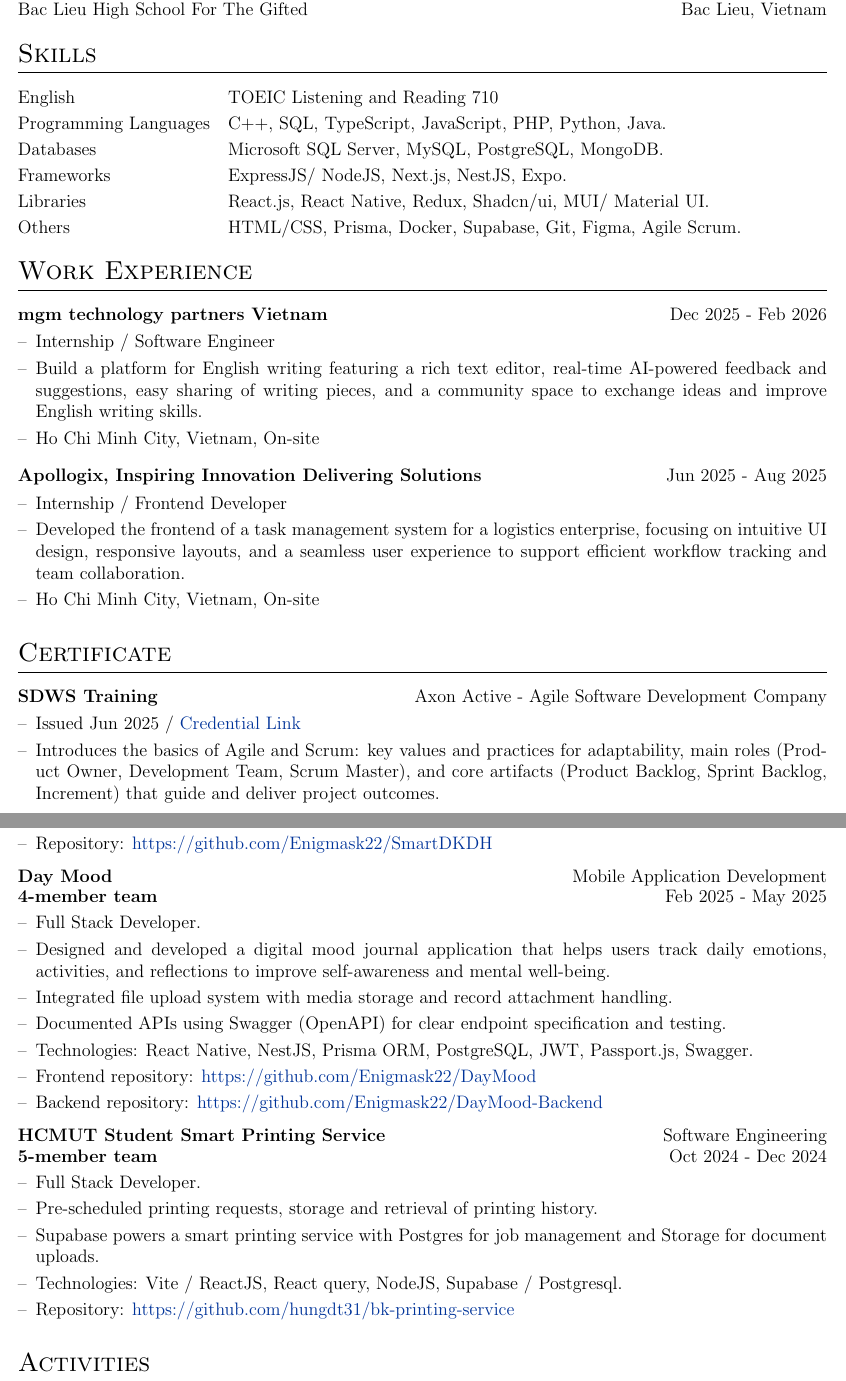
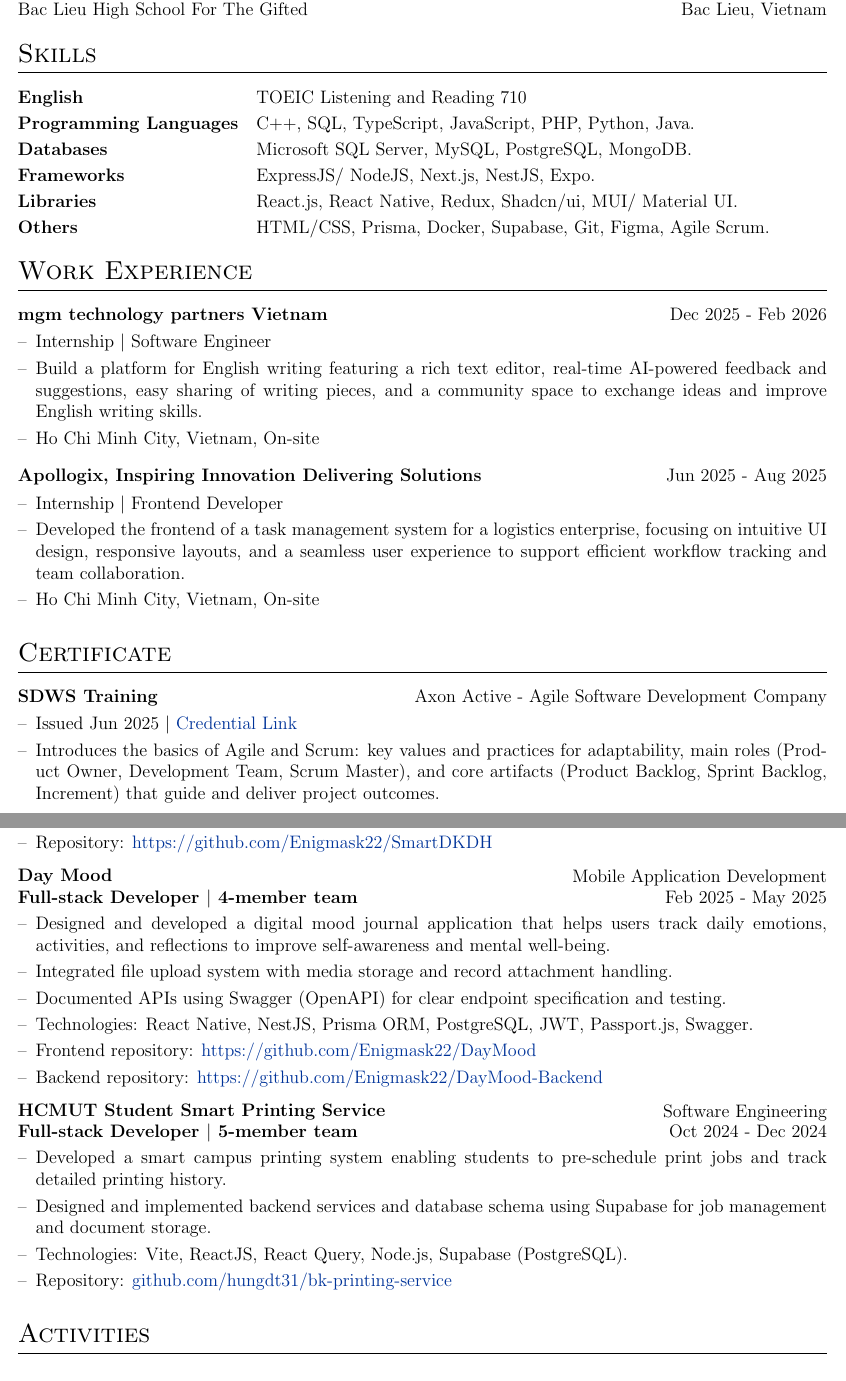
Before and after one commit to hungdt31/autoCV, a LaTeX CV (cv.tex): two parts of pages 1 and 2 of 2, joined at a grey line, cut so that both start at the same text. Compiled offline with pdfLaTeX.

Commit message:
Enhance CV formatting by bolding skill categories and improving job title presentation for clarity. Update project descriptions to better reflect roles and contributions in team settings.

```diff
--- a/cv.tex
+++ b/cv.tex
@@ -169,12 +169,12 @@
 %----------------------------------------------------------------------------------------
 \section{Skills}
 \begin{tabularx}{\linewidth}{@{}l X@{}}
-English &  \normalsize{TOEIC Listening and Reading 710} \vspace{0.1cm} \\
-Programming Languages  &  \normalsize{C++, SQL, TypeScript, JavaScript, PHP, Python, Java.} \vspace{0.1cm} \\
-Databases  &  \normalsize{Microsoft SQL Server, MySQL, PostgreSQL, MongoDB.} \vspace{0.1cm} \\
-Frameworks &  \normalsize{ExpressJS/ NodeJS, Next.js, NestJS, Expo.} \vspace{0.1cm} \\
-Libraries &  \normalsize{React.js, React Native, Redux, Shadcn/ui, MUI/ Material UI.} \vspace{0.1cm} \\
-Others &  \normalsize{HTML/CSS, Prisma, Docker, Supabase, Git, Figma, Agile Scrum.}\\
+\textbf{English} &  \normalsize{TOEIC Listening and Reading 710} \vspace{0.1cm} \\
+\textbf{Programming Languages}  &  \normalsize{C++, SQL, TypeScript, JavaScript, PHP, Python, Java.} \vspace{0.1cm} \\
+\textbf{Databases}  &  \normalsize{Microsoft SQL Server, MySQL, PostgreSQL, MongoDB.} \vspace{0.1cm} \\
+\textbf{Frameworks} &  \normalsize{ExpressJS/ NodeJS, Next.js, NestJS, Expo.} \vspace{0.1cm} \\
+\textbf{Libraries} &  \normalsize{React.js, React Native, Redux, Shadcn/ui, MUI/ Material UI.} \vspace{0.1cm} \\
+\textbf{Others} &  \normalsize{HTML/CSS, Prisma, Docker, Supabase, Git, Figma, Agile Scrum.}\\
 \end{tabularx}
 
 %Experience
@@ -186,13 +186,13 @@
 
 
 \begin{joblong}{mgm technology partners Vietnam}{Dec 2025 - Feb 2026}
-\item Internship / Software Engineer
+\item Internship $|$ Software Engineer
 \item Build a platform for English writing featuring a rich text editor, real-time AI-powered feedback and suggestions, easy sharing of writing pieces, and a community space to exchange ideas and improve English writing skills.
 \item Ho Chi Minh City, Vietnam, On-site
 \end{joblong}
 
 \begin{joblong}{Apollogix, Inspiring Innovation Delivering Solutions}{Jun 2025 - Aug 2025}
-\item Internship / Frontend Developer
+\item Internship $|$ Frontend Developer
 \item Developed the frontend of a task management system for a logistics enterprise, focusing on intuitive UI design, responsive layouts, and a seamless user experience to support efficient workflow tracking and team collaboration.
 \item Ho Chi Minh City, Vietnam, On-site
 \end{joblong}
@@ -208,7 +208,7 @@
 %----------------------------------------------------------------------------------------
 \section{Certificate}
 \begin{joblong}{SDWS Training}{Axon Active - Agile Software Development Company}
-\item Issued Jun 2025 / \href{https://verified.sertifier.com/en/verify/35754468941115/}{Credential Link}
+\item Issued Jun 2025 $|$ \href{https://verified.sertifier.com/en/verify/35754468941115/}{Credential Link}
 \item Introduces the basics of Agile and Scrum: key values and practices for adaptability, main roles (Product Owner, Development Team, Scrum Master), and core artifacts (Product Backlog, Sprint Backlog, Increment) that guide and deliver project outcomes.
 \end{joblong}
 
@@ -239,12 +237,12 @@
 \item Backend repository: \href{https://github.com/Enigmask22/DayMood-Backend}{https://github.com/Enigmask22/DayMood-Backend}
 \end{joblong}
 
-\begin{joblong}{{\shortstack[l]{HCMUT Student Smart Printing Service\\ 5-member team}}}{{\shortstack[r]{Software Engineering\\ Oct 2024 - Dec 2024}}}
-\item Full Stack Developer.
-\item Pre-scheduled printing requests, storage and retrieval of printing history.
-\item Supabase powers a smart printing service with Postgres for job management and Storage for document uploads.
-\item Technologies: Vite / ReactJS, React query, NodeJS, Supabase / Postgresql.
-\item Repository: \href{https://github.com/hungdt31/bk-printing-service}{https://github.com/hungdt31/bk-printing-service}
+\begin{joblong}{{\shortstack[l]{HCMUT Student Smart Printing Service\\ Full-stack Developer $|$ 5-member team}}}{{\shortstack[r]{Software Engineering\\ Oct 2024 - Dec 2024}}}
+\item Developed a smart campus printing system enabling students to pre-schedule print jobs and track detailed printing history.
+\item Designed and implemented backend services and database schema using Supabase for job management and document storage.
+% \item Integrated Supabase Auth, Realtime, and Storage to support secure file uploads and real-time job status tracking.
+\item Technologies: Vite, ReactJS, React Query, Node.js, Supabase (PostgreSQL).
+\item Repository: \href{https://github.com/hungdt31/bk-printing-service}{github.com/hungdt31/bk-printing-service}
 \end{joblong}
 
 %----------------------------------------------------------------------------------------
```
Also changed, not shown: cv.tex (6 more changed lines).
